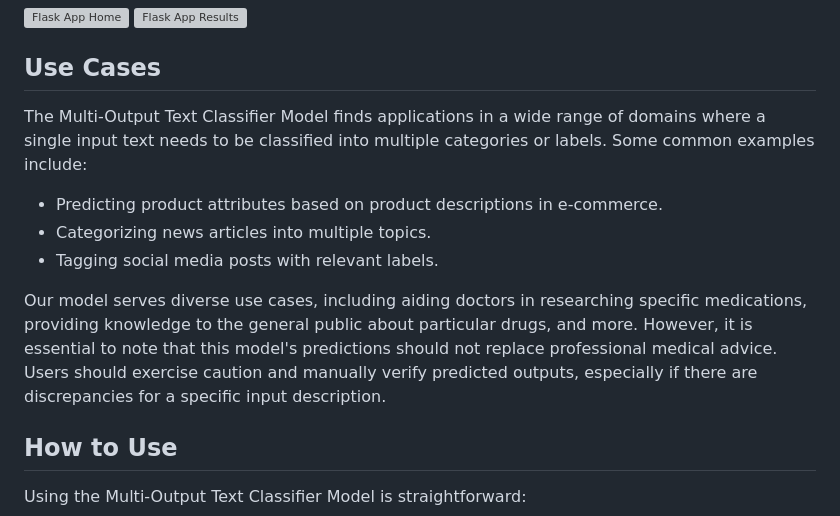
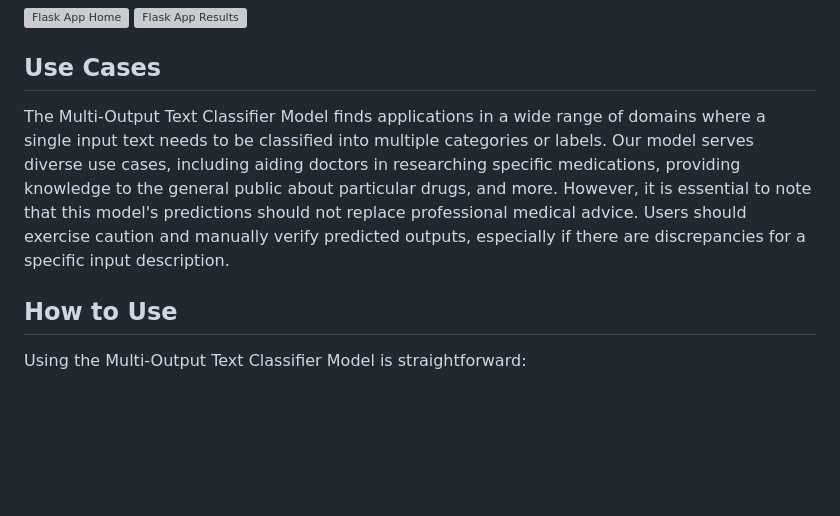
Before and after one commit to NasrinRipa/drug-finder, a Markdown page: README.md, the part around the change. Drawn GitHub-style; blank space fills up the shorter version; grey boxes are pictures that could not be loaded.

Commit message:
Update README.md
readme file modified.

```diff
--- a/README.md
+++ b/README.md
@@ -40,13 +40,7 @@ We've also developed an intuitive Flask application that allows users to input d
 
 ## Use Cases
 
-The Multi-Output Text Classifier Model finds applications in a wide range of domains where a single input text needs to be classified into multiple categories or labels. Some common examples include:
-
-- Predicting product attributes based on product descriptions in e-commerce.
-- Categorizing news articles into multiple topics.
-- Tagging social media posts with relevant labels.
-
-Our model serves diverse use cases, including aiding doctors in researching specific medications, providing knowledge to the general public about particular drugs, and more. However, it is essential to note that this model's predictions should not replace professional medical advice. Users should exercise caution and manually verify predicted outputs, especially if there are discrepancies for a specific input description.
+The Multi-Output Text Classifier Model finds applications in a wide range of domains where a single input text needs to be classified into multiple categories or labels. Our model serves diverse use cases, including aiding doctors in researching specific medications, providing knowledge to the general public about particular drugs, and more. However, it is essential to note that this model's predictions should not replace professional medical advice. Users should exercise caution and manually verify predicted outputs, especially if there are discrepancies for a specific input description.
 
 ## How to Use
 
```
